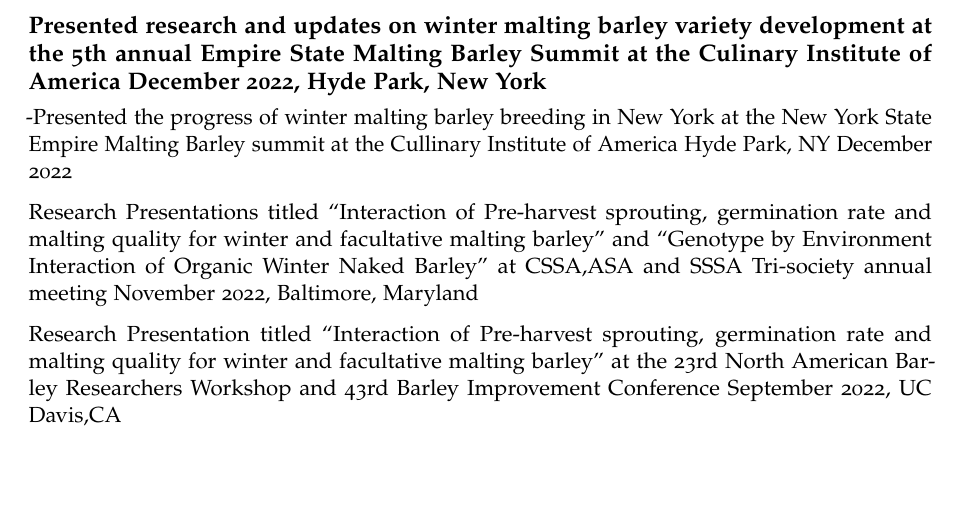
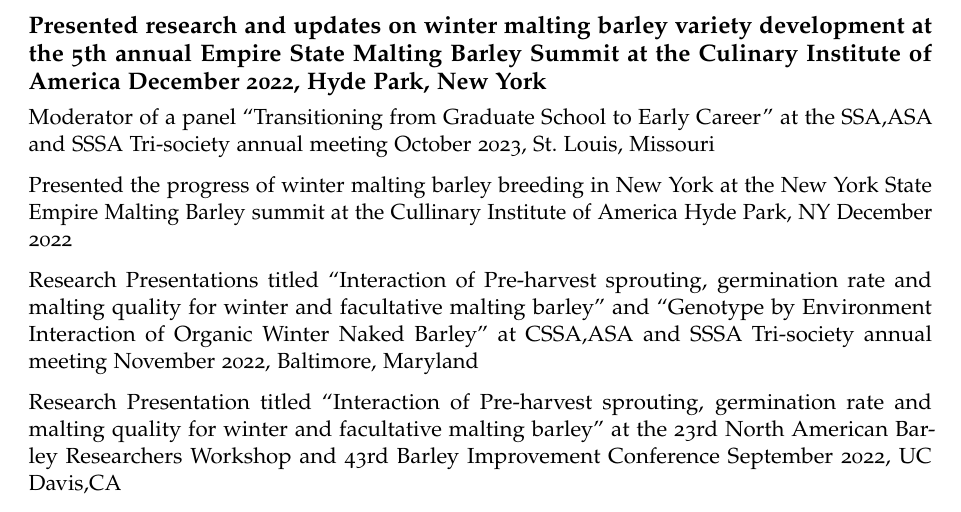
Before and after one commit to karlkunze/karlkunze.github.io, an R Markdown document (CV/karlkunze-cv.Rmd): part of page 4 of 4, cut so that both start at the same text, the shorter picture padded with empty space. Rendered offline with R 4.5, knitr and Pandoc, then LaTeX, with nearby package versions; a font, style sheet, LaTeX package, included part or bibliography that could not be used is replaced or left out.

Commit message:
slight changes

```diff
--- a/CV/karlkunze-cv.Rmd
+++ b/CV/karlkunze-cv.Rmd
@@ -145,8 +145,10 @@ Graduate Research Assistant, Graduate School Field of Plant Breeding minor in Pl
 
 - Presented research and updates on winter malting barley variety development at the 5th annual Empire State Malting Barley Summit at the Culinary Institute of America December 2022, Hyde Park, New York
 =======
--Presented the progress of winter malting barley breeding in New York at the New York State Empire Malting Barley summit at the Cullinary Institute of America Hyde Park, NY \hfill December 2022
 
+- Moderator of a panel "Transitioning from Graduate School to Early Career" at the SSA,ASA and SSSA Tri-society annual meeting October 2023, St. Louis, Missouri
+
+- Presented the progress of winter malting barley breeding in New York at the New York State Empire Malting Barley summit at the Cullinary Institute of America Hyde Park, NY \hfill December 2022
 
 - Research Presentations titled "Interaction of Pre-harvest sprouting, germination rate and malting quality for winter and facultative malting barley" and "Genotype by Environment Interaction of Organic Winter Naked Barley" at CSSA,ASA and SSSA Tri-society annual meeting November 2022, Baltimore, Maryland
 
```
